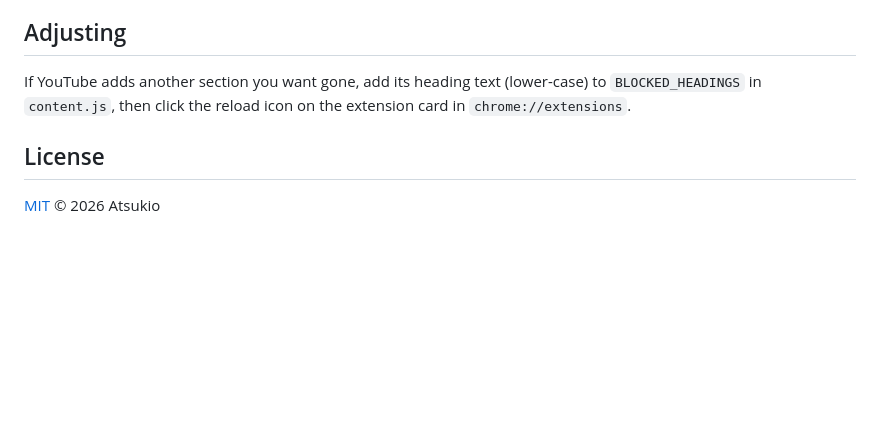
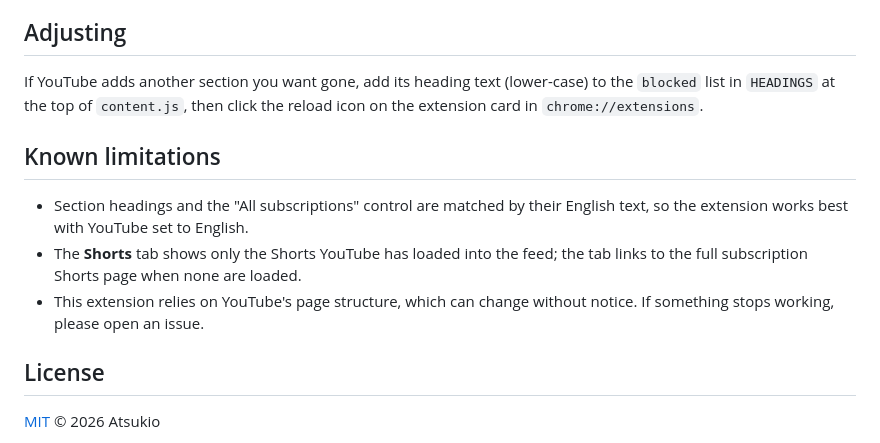
Before and after one commit to Atsukio/clean-subs-for-youtube, a Markdown page: README.md, the part around the change. Rendered like a GitHub page; blank space fills up the shorter version.

Commit message:
Add manifest icons, debounce observer, update README
Co-Authored-By: Claude Sonnet 5.5 <noreply@anthropic.com>

```diff
--- a/README.md
+++ b/README.md
@@ -18,8 +18,17 @@ Chrome extension that cleans up the YouTube Subscriptions page:
 ## Adjusting
 
 If YouTube adds another section you want gone, add its heading text
-(lower-case) to `BLOCKED_HEADINGS` in `content.js`, then click the reload
-icon on the extension card in `chrome://extensions`.
+(lower-case) to the `blocked` list in `HEADINGS` at the top of `content.js`,
+then click the reload icon on the extension card in `chrome://extensions`.
+
+## Known limitations
+
+- Section headings and the "All subscriptions" control are matched by their
+  English text, so the extension works best with YouTube set to English.
+- The **Shorts** tab shows only the Shorts YouTube has loaded into the feed;
+  the tab links to the full subscription Shorts page when none are loaded.
+- This extension relies on YouTube's page structure, which can change without
+  notice. If something stops working, please open an issue.
 
 ## License
 
```
Also changed, not shown: icons/icon128.png (added), icons/icon16.png (added), icons/icon48.png (added), 2 other files.
